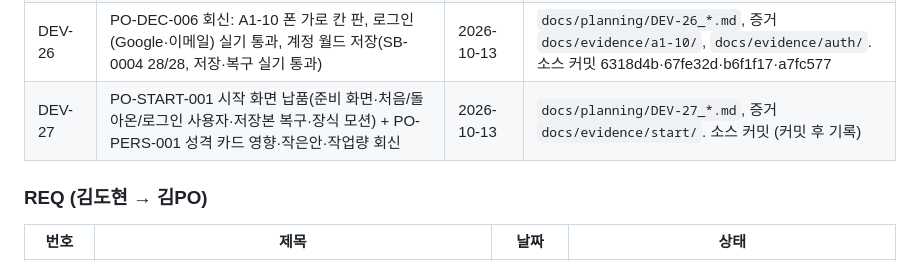
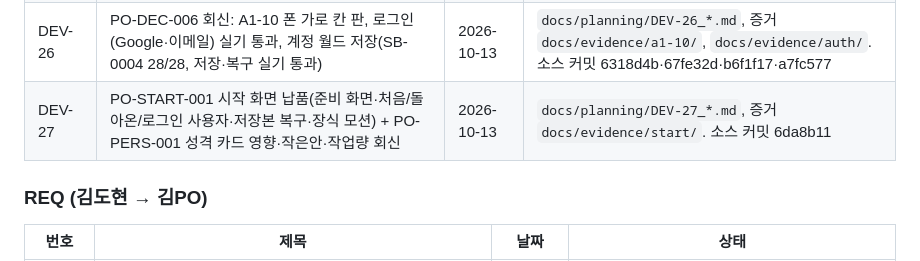
Before and after one commit to irupark1-wq/irupa, a Markdown page: docs/00_문서대장.md, the part around the change. Drawn GitHub-style.

Commit message:
Register: DEV-27 source commit
Co-Authored-By: Claude Opus 5.5 <noreply@anthropic.com>

```diff
--- a/docs/00_문서대장.md
+++ b/docs/00_문서대장.md
@@ -66,7 +66,7 @@
 | DEV-24 | PO-HAND-005 v1.0·v1.1·PO-DEC-004 회신: 행동별 수락, 제3자 기록 흐름, 초기 관계 편차, 말풍선·관계창 | 2026-10-13 | `docs/planning/DEV-24_*.md`, 증거 `docs/evidence/hand005/`. 소스 커밋 4c44bfb |
 | DEV-25 | PO-HAND-007·PO-DEC-005·PO-AUTH-001·PO-ROOM-001 회신: 저장·이력 보완 6건 납품, DES-11 연결, 로그인·두 방 구현안, 국소 공로 분쟁 250 정의 초안 | 2026-10-13 | `docs/planning/DEV-25_*.md`, 증거 `docs/evidence/hand007/`. 소스 커밋 58fa8cd(코드·문서), 9aace45(시험 영어 로케일 수정), c3dc867(CLAUDE.md). 배포는 9aace45 이후 커밋 기준 |
 | DEV-26 | PO-DEC-006 회신: A1-10 폰 가로 칸 판, 로그인(Google·이메일) 실기 통과, 계정 월드 저장(SB-0004 28/28, 저장·복구 실기 통과) | 2026-10-13 | `docs/planning/DEV-26_*.md`, 증거 `docs/evidence/a1-10/`, `docs/evidence/auth/`. 소스 커밋 6318d4b·67fe32d·b6f1f17·a7fc577 |
-| DEV-27 | PO-START-001 시작 화면 납품(준비 화면·처음/돌아온/로그인 사용자·저장본 복구·장식 모션) + PO-PERS-001 성격 카드 영향·작은안·작업량 회신 | 2026-10-13 | `docs/planning/DEV-27_*.md`, 증거 `docs/evidence/start/`. 소스 커밋 (커밋 후 기록) |
+| DEV-27 | PO-START-001 시작 화면 납품(준비 화면·처음/돌아온/로그인 사용자·저장본 복구·장식 모션) + PO-PERS-001 성격 카드 영향·작은안·작업량 회신 | 2026-10-13 | `docs/planning/DEV-27_*.md`, 증거 `docs/evidence/start/`. 소스 커밋 6da8b11 |
 
 ### REQ (김도현 → 김PO)
 
```
